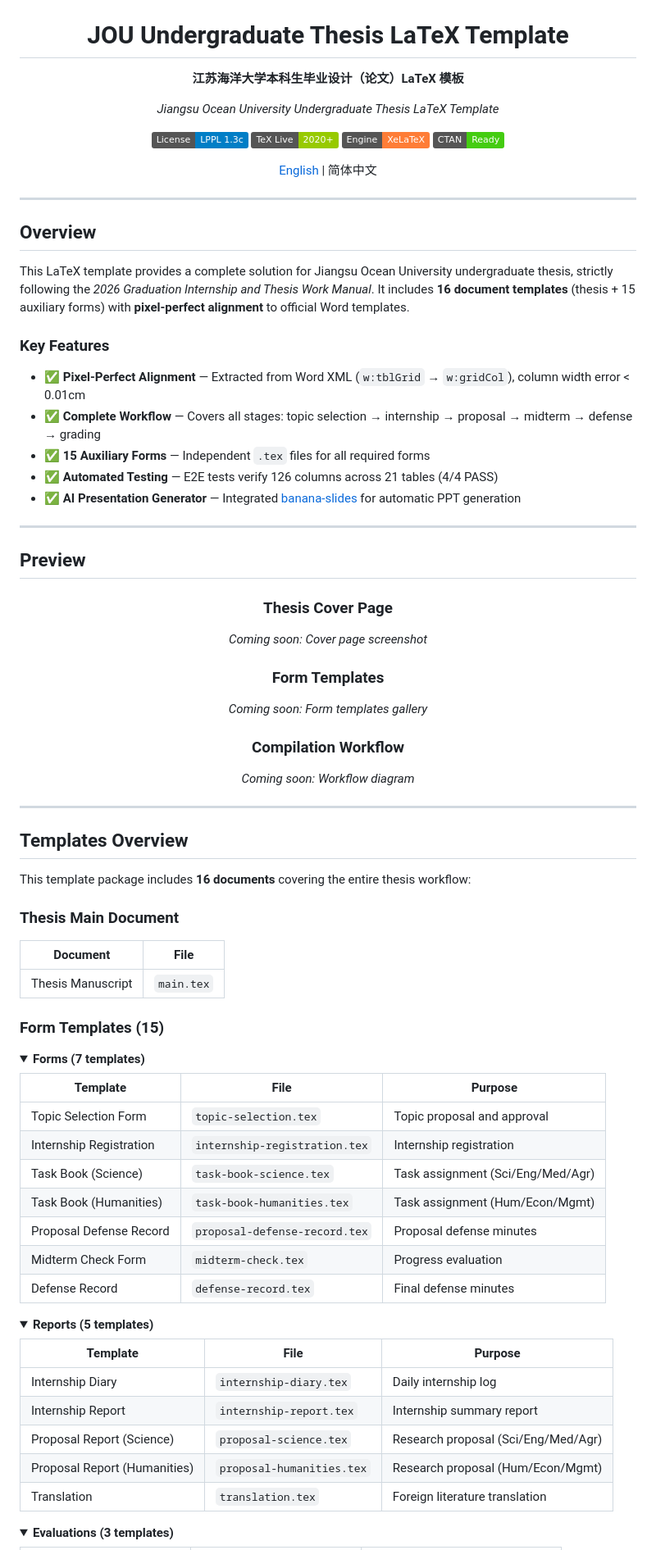
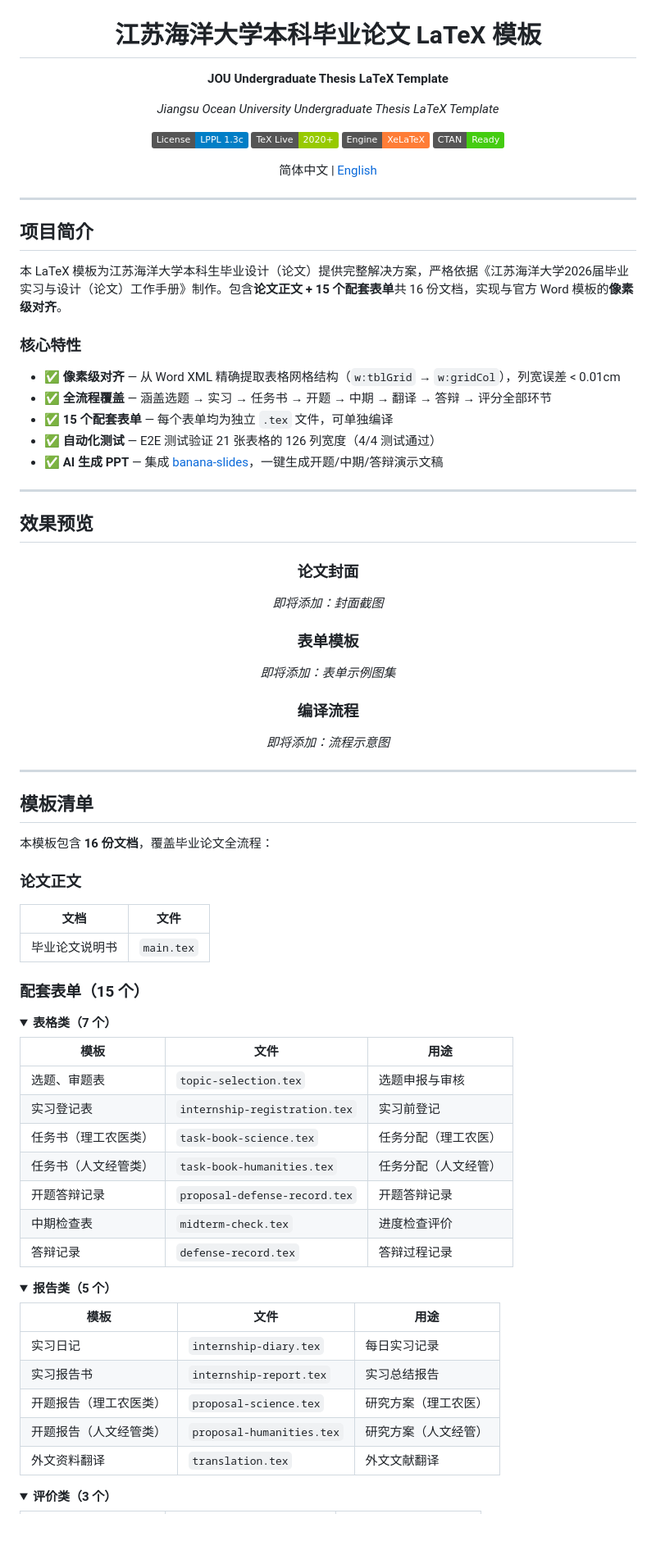
Before and after one commit to TsekaLuk/JOU-Undergraduate-Thesis-LaTeX-Template, a Markdown page: README.md, the part around one of its changes. Shown at 82% size. Rendered like a GitHub page; folded sections open; badges without logos; blank space fills up the shorter version.

```diff
--- a/README.md
+++ b/README.md
@@ -2,9 +2,9 @@
 
 <img src="figures/jou-logo-full.png" alt="江苏海洋大学校徽" width="200"/>
 
-# JOU Undergraduate Thesis LaTeX Template
+# 江苏海洋大学本科毕业论文 LaTeX 模板
 
-**江苏海洋大学本科生毕业设计（论文）LaTeX 模板**
+**JOU Undergraduate Thesis LaTeX Template**
 
 *Jiangsu Ocean University Undergraduate Thesis LaTeX Template*
 
@@ -13,83 +13,83 @@
 [![XeLaTeX](https://img.shields.io/badge/Engine-XeLaTeX-orange.svg)](#)
 [![CTAN](https://img.shields.io/badge/CTAN-Ready-success.svg)](#)
 
-[English](README_EN.md) | 简体中文
+简体中文 | [English](README_EN.md)
 
 </div>
 
 ---
 
-## Overview
+## 项目简介
 
-This LaTeX template provides a complete solution for Jiangsu Ocean University undergraduate thesis, strictly following the *2026 Graduation Internship and Thesis Work Manual*. It includes **16 document templates** (thesis + 15 auxiliary forms) with **pixel-perfect alignment** to official Word templates.
+本 LaTeX 模板为江苏海洋大学本科生毕业设计（论文）提供完整解决方案，严格依据《江苏海洋大学2026届毕业实习与设计（论文）工作手册》制作。包含**论文正文 + 15 个配套表单**共 16 份文档，实现与官方 Word 模板的**像素级对齐**。
 
-### Key Features
+### 核心特性
 
-- ✅ **Pixel-Perfect Alignment** — Extracted from Word XML (`w:tblGrid` → `w:gridCol`), column width error < 0.01cm
-- ✅ **Complete Workflow** — Covers all stages: topic selection → internship → proposal → midterm → defense → grading
-- ✅ **15 Auxiliary Forms** — Independent `.tex` files for all required forms
-- ✅ **Automated Testing** — E2E tests verify 126 columns across 21 tables (4/4 PASS)
-- ✅ **AI Presentation Generator** — Integrated [banana-slides](https://github.com/Anionex/banana-slides) for automatic PPT generation
+- ✅ **像素级对齐** — 从 Word XML 精确提取表格网格结构（`w:tblGrid` → `w:gridCol`），列宽误差 < 0.01cm
+- ✅ **全流程覆盖** — 涵盖选题 → 实习 → 任务书 → 开题 → 中期 → 翻译 → 答辩 → 评分全部环节
+- ✅ **15 个配套表单** — 每个表单均为独立 `.tex` 文件，可单独编译
+- ✅ **自动化测试** — E2E 测试验证 21 张表格的 126 列宽度（4/4 测试通过）
+- ✅ **AI 生成 PPT** — 集成 [banana-slides](https://github.com/Anionex/banana-slides)，一键生成开题/中期/答辩演示文稿
 
 ---
 
-## Preview
+## 效果预览
 
 <div align="center">
 
-### Thesis Cover Page
-*Coming soon: Cover page screenshot*
+### 论文封面
+*即将添加：封面截图*
 
-### Form Templates
-*Coming soon: Form templates gallery*
+### 表单模板
+*即将添加：表单示例图集*
 
-### Compilation Workflow
-*Coming soon: Workflow diagram*
+### 编译流程
+*即将添加：流程示意图*
 
 </div>
 
 ---
 
-## Templates Overview
+## 模板清单
 
-This template package includes **16 documents** covering the entire thesis workflow:
+本模板包含 **16 份文档**，覆盖毕业论文全流程：
 
-### Thesis Main Document
+### 论文正文
 
-| Document | File |
-|----------|------|
-| Thesis Manuscript | `main.tex` |
+| 文档 | 文件 |
+|------|------|
+| 毕业论文说明书 | `main.tex` |
 
-### Form Templates (15)
+### 配套表单（15 个）
 
 <details>
-<summary><b>Forms (7 templates)</b></summary>
+<summary><b>表格类（7 个）</b></summary>
 
-| Template | File | Purpose |
-|----------|------|---------|
-| Topic Selection Form | `topic-selection.tex` | Topic proposal and approval |
-| Internship Registration | `internship-registration.tex` | Internship registration |
-| Task Book (Science) | `task-book-science.tex` | Task assignment (Sci/Eng/Med/Agr) |
-| Task Book (Humanities) | `task-book-humanities.tex` | Task assignment (Hum/Econ/Mgmt) |
-| Proposal Defense Record | `proposal-defense-record.tex` | Proposal defense minutes |
-| Midterm Check Form | `midterm-check.tex` | Progress evaluation |
-| Defense Record | `defense-record.tex` | Final defense minutes |
+| 模板 | 文件 | 用途 |
+|------|------|------|
+| 选题、审题表 | `topic-selection.tex` | 选题申报与审核 |
+| 实习登记表 | `internship-registration.tex` | 实习前登记 |
+| 任务书（理工农医类） | `task-book-science.tex` | 任务分配（理工农医） |
+| 任务书（人文经管类） | `task-book-humanities.tex` | 任务分配（人文经管） |
+| 开题答辩记录 | `proposal-defense-record.tex` | 开题答辩记录 |
+| 中期检查表 | `midterm-check.tex` | 进度检查评价 |
+| 答辩记录 | `defense-record.tex` | 答辩过程记录 |
 
 </details>
 
 <details>
-<summary><b>Reports (5 templates)</b></summary>
+<summary><b>报告类（5 个）</b></summary>
 
-| Template | File | Purpose |
-|----------|------|---------|
-| Internship Diary | `internship-diary.tex` | Daily internship log |
-| Internship Report | `internship-report.tex` | Internship summary report |
-| Proposal Report (Science) | `proposal-science.tex` | Research proposal (Sci/Eng/Med/Agr) |
-| Proposal Report (Humanities) | `proposal-humanities.tex` | Research proposal (Hum/Econ/Mgmt) |
-| Translation | `translation.tex` | Foreign literature translation |
+| 模板 | 文件 | 用途 |
+|------|------|------|
+| 实习日记 | `internship-diary.tex` | 每日实习记录 |
+| 实习报告书 | `internship-report.tex` | 实习总结报告 |
+| 开题报告（理工农医类） | `proposal-science.tex` | 研究方案（理工农医） |
+| 开题报告（人文经管类） | `proposal-humanities.tex` | 研究方案（人文经管） |
+| 外文资料翻译 | `translation.tex` | 外文文献翻译 |
 
 </details>
 
 <details>
-<summary><b>Evaluations (3 templates)</b></summary>
+<summary><b>评价类（3 个）</b></summary>
 
```
Also changed, not shown: other parts of README.md (+115 -123 lines).
